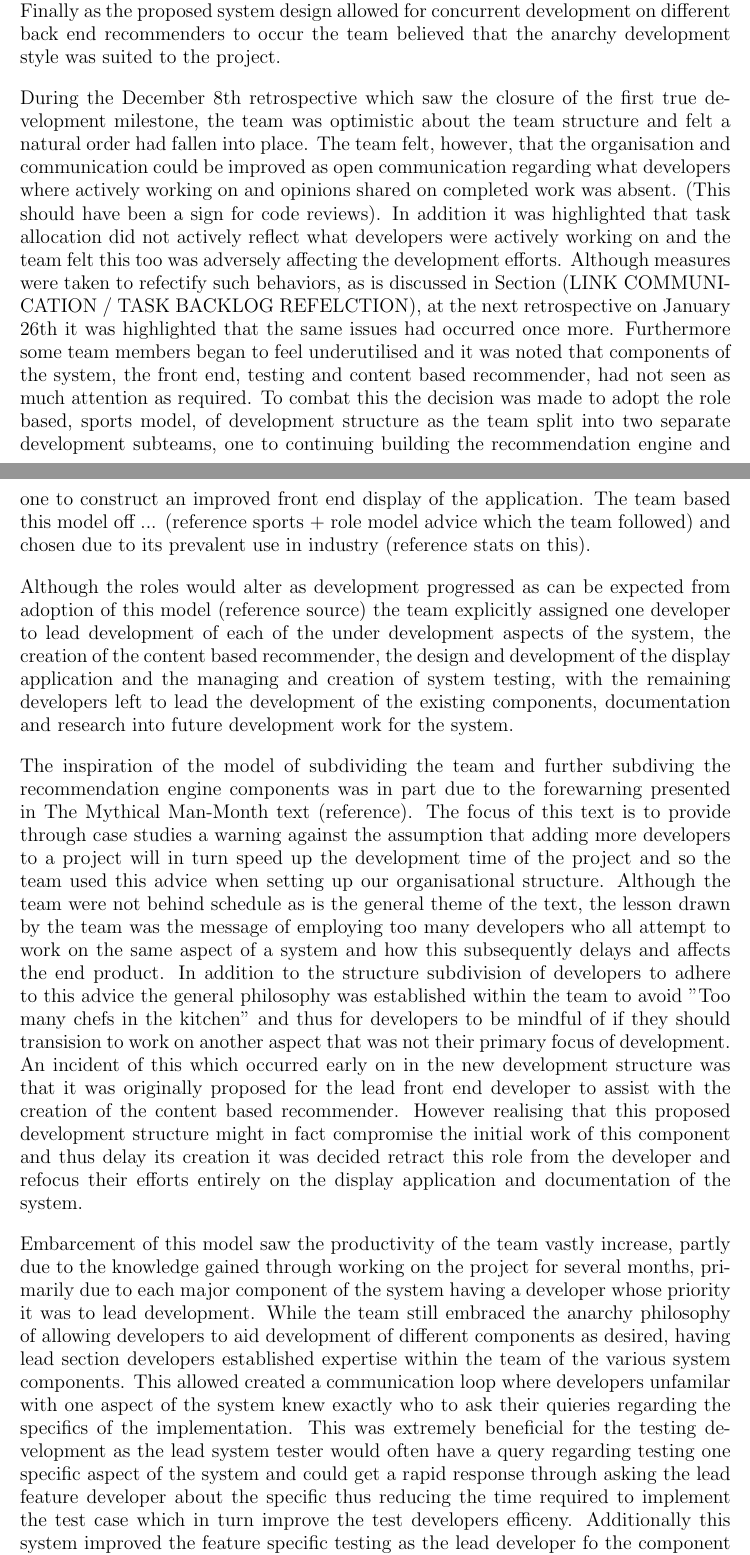
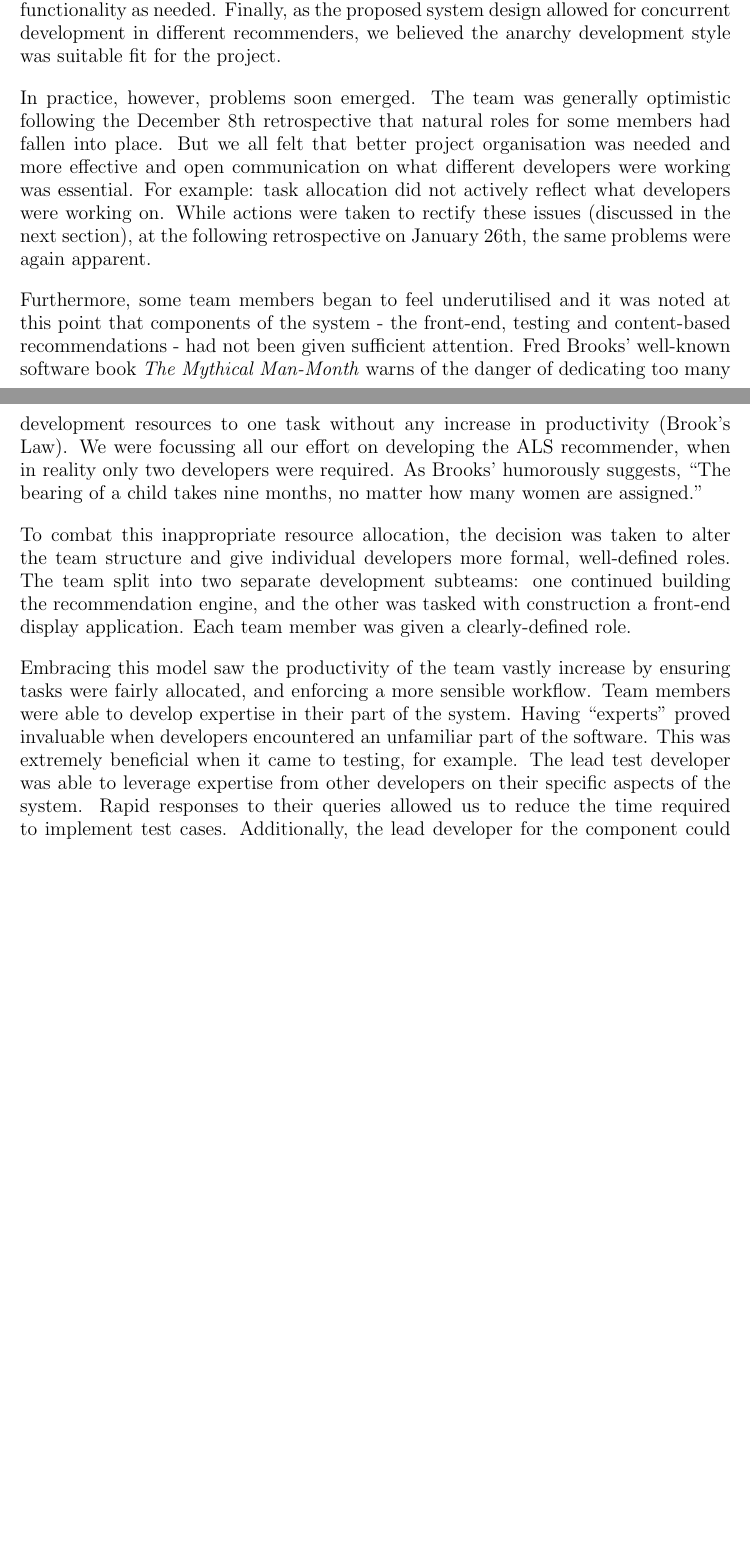
Before and after one commit to domantasjurkus/resdiary, a LaTeX thesis (docs/dissertation/dissertation.tex): two parts of pages 14 and 15 of 24 before the commit and two parts of pages 14 and 15 of 23 after it, joined at a grey line, cut so that both start at the same text, the shorter picture padded with empty space. Compiled offline with pdfLaTeX.

Commit message:
Section 3.6 Re-written. more concise. Less negative. More reflective. More explanation of team structure.

```diff
--- a/docs/dissertation/dissertation.tex
+++ b/docs/dissertation/dissertation.tex
@@ -511,26 +511,16 @@ The final area for improvement of the test procedure would have been to better i
 
-% Flow seems rough but the idea is that pure anarchy failed - role based system was adopted and here is why - reflect on why the role based system worked well
+Initially the team elected to use a “programmer anarchy” team structure - where individual team members are free to select a task they’re currently interested in working on and pursue it. While an unconventional structure, we felt confident in our ability to communicate and organise development resources. All members of the team were comfortable with the concept of working on both the backend and frontend functionality as needed. Finally, as the proposed system design allowed for concurrent development in different recommenders, we believed the anarchy development style was suitable fit for the project.
 
-% Reflect on the transision from Anarchy to a sports model and how it improved the development efficency - improved communication / workflow / etc.
+In practice, however, problems soon emerged. The team was generally optimistic following the December 8th retrospective that natural roles for some members had fallen into place. But we all felt that better project organisation was needed and more effective and open communication on what different developers were working was essential. For example: task allocation did not actively reflect what developers were working on. While actions were taken to rectify these issues (discussed in the next section), at the following retrospective on January 26th, the same problems were again apparent.
 
-Initially the team elected to use an 'developer anarchy' team structure whereby any team member was free to work on whichever aspect of the system they were currently interested in working on. Despite being an unconventionally structure the team felt confident in our ability to effectively communicate and organise development resources. Anarchy also looked promising due all of the team feeling comfortable to work on both the back and front end functionality of the application as needed. Finally as the proposed system design allowed for concurrent development on different back end recommenders to occur the team believed that the anarchy development style was suited to the project.
+Furthermore, some team members began to feel underutilised and it was noted at this point that components of the system - the front-end, testing and content-based recommendations - had not been given sufficient attention. Fred Brooks' well-known software book \textit{The Mythical Man-Month} warns of the danger of dedicating too many development resources to one task without any increase in productivity (Brook’s Law). We were focussing all our effort on developing the ALS recommender, when in reality only two developers were required. As Brooks’ humorously suggests, “The bearing of a child takes nine months, no matter how many women are assigned.”
 
-During the December 8th retrospective which saw the closure of the first true development milestone, the team was optimistic about the team structure and felt a natural order had fallen into place. The team felt, however, that the organisation and communication could be improved as open communication regarding what developers where actively working on and opinions shared on completed work was absent. (This should have been a sign for code reviews). In addition it was highlighted that task allocation did not actively reflect what developers were actively working on and the team felt this too was adversely affecting the development efforts. Although measures were taken to refectify such behaviors, as is discussed in Section (LINK COMMUNICATION / TASK BACKLOG REFELCTION), at the next retrospective on January 26th it was highlighted that the same issues had occurred once more. Furthermore some team members began to feel underutilised and it was noted that components of the system, the front end, testing and content based recommender, had not seen as much attention as required. To combat this the decision was made to adopt the role based, sports model, of development structure as the team split into two separate development subteams, one to continuing building the recommendation engine and one to construct an improved front end display of the application. The team based this model off ... (reference sports + role model advice which the team followed) and chosen due to its prevalent use in industry (reference stats on this).
+%I can’t find any references to this sport model
+To combat this inappropriate resource allocation, the decision was taken to alter the team structure and give individual developers more formal, well-defined roles. The team split into two separate development subteams: one continued building the recommendation engine, and the other was tasked with construction a front-end display application. Each team member was given a clearly-defined role.
 
-Although the roles would alter as development progressed as can be expected from adoption of this model (reference source) the team explicitly assigned one developer to lead development of each of the under development aspects of the system, the creation of the content based recommender, the design and development of the display application and the managing and creation of system testing, with the remaining developers left to lead the development of the existing components, documentation and research into future development work for the system.
+Embracing this model saw the productivity of the team vastly increase by ensuring tasks were fairly allocated, and enforcing a more sensible workflow. Team members were able to develop expertise in their part of the system. Having “experts” proved invaluable when developers encountered an unfamiliar part of the software. This was extremely beneficial when it came to testing, for example. The lead test developer was able to leverage expertise from other developers on their specific aspects of the system. Rapid responses to their queries allowed us to reduce the time required to implement test cases. Additionally, the lead developer for the component could provide feedback to the tester on how improvements and further tests.
 
-% Say why this model was used - Mythical Man Month / too many cooks in the kitchen - no point of us all trying to work on the ALS system at the same time (with or without branches)
-The inspiration of the model of subdividing the team and further subdiving the recommendation engine components was in part due to the forewarning presented in The Mythical Man-Month text (reference). The focus of this text is to provide through case studies a warning against the assumption that adding more developers to a project will in turn speed up the development time of the project and so the team used this advice when setting up our organisational structure. Although the team were not behind schedule as is the general theme of the text, the lesson drawn by the team was the message of employing too many developers who all attempt to work on the same aspect of a system and how this subsequently delays and affects the end product. In addition to the structure subdivision of developers to adhere to this advice the general philosophy was established within the team to avoid "Too many chefs in the kitchen" and thus for developers to be mindful of if they should transision to work on another aspect that was not their primary focus of development. An incident of this which occurred early on in the new development structure was that it was originally proposed for the lead front end developer to assist with the creation of the content based recommender. However realising that this proposed development structure might in fact compromise the initial work of this component and thus delay its creation it was decided retract this role from the developer and refocus their efforts entirely on the display application and documentation of the system. % If you wish to quote to the book directly please use the line: "The bearing of a child takes nine months, no matter how many women are assigned. Many software tasks have this characteristic because of the sequential nature of debugging."
-
-Embarcement of this model saw the productivity of the team vastly increase, partly due to the knowledge gained through working on the project for several months, primarily due to each major component of the system having a developer whose priority it was to lead development.
-% This is clunky but try to get across that roles created sub-experts within the team allowing other developers to know who to ask if an unfamilar part of the system was giving them trouble - Dom turned to Paulius for assistance in setting up tests for unfamiliar aspects, etc.
-% Get across the idea that this project wasn't was one of the more complex projects from an implementation standpoint and so this system established a network of experts regarding the different aspects of the system.
-% After change to role system reflect on improvement to development (positive reflections)
-While the team still embraced the anarchy philosophy of allowing developers to aid development of different components as desired, having lead section developers established expertise within the team of the various system components. This allowed created a communication loop where developers unfamilar with one aspect of the system knew exactly who to ask their quieries regarding the specifics of the implementation. This was extremely beneficial for the testing development as the lead system tester would often have a query regarding testing one specific aspect of the system and could get a rapid response through asking the lead feature developer about the specific thus reducing the time required to implement the test case which in turn improve the test developers efficeny. Additionally this system improved the feature specific testing as the lead developer fo the component could provide feedback to the tester regarding how to further improve and developer particular tests in order to better verify and test the system.
-
-% End with what the team learned - saw the dangers of too many developers attempting to work on same aspect and avoided it / how for more complex projects structure was needed and pure anarchy would not suffice.
-Through experimentation of the development structure the team eventually found a system which they were comfortable with which resulted in development occurring at a steady pace. This occurred when the distinct, over-arching 'recommendation system' and 'display application' subteams were established and lead developer roles taken up regarding specific subcomponents of those larger topics. In part this decision to subdivide was a natural process as the first few months of 'developer anarchy' allowed the team to experiment with different sections of the development and gave developers the freedom to work on whatever component they believed to be the most important and interesting. Although not a traditional 'Scrum structure' the team found this initial approach to be beneficial when the time came to subdive into teams as the initial developer freedom saw some team members gravitate towards and away from some aspects of the development based off the past experience working with that particular component during the initial stages of the development. As such the team believes that the organisational transition from complete anarchy to a subdivision structure was a natural evolution as developers found the roles they enjoyed and believed they were of most use to the overall development of the project. Although the approach could have been taken to subdivide earlier or from the outset of the project, the team enjoyed the freedom to experiment during the initial stages of the project and view it as having a postive impact towards each developer's initial understanding of the system and how they might best be of use to a successful development process.
-
+Through experimentation with the team structure, we eventually found a system we were comfortable with, allowing development to occur at a steady pace. We discovered that concurrent development flows that looked good “on paper” (different developers working on different recommenders) did not work in practice, and gained experience in identifying problems, reshaping a team and rectifying issues before they derailed a project.
 
 \subsection{REFLECTION POINT - Team Communication \& Task Backlog}
 \label{sec:communication}
```
Also changed, not shown: docs/dissertation/dissertation.tex (4 more changed lines).
